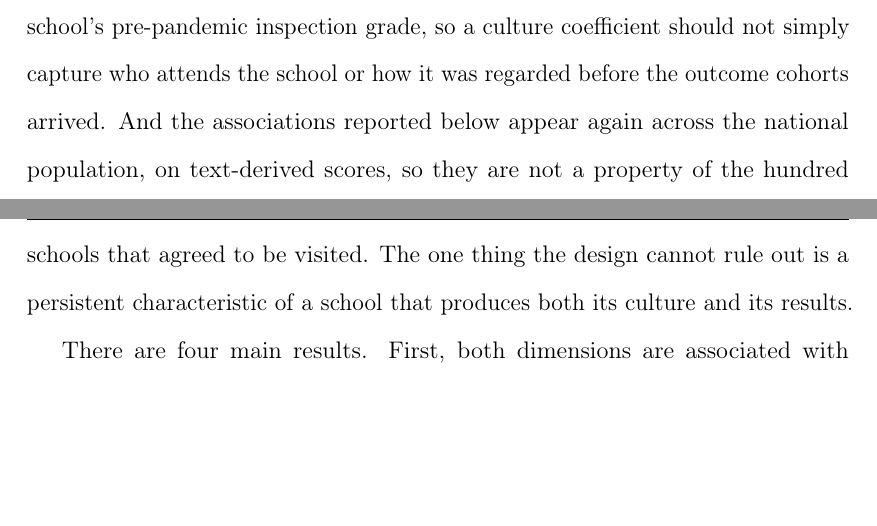
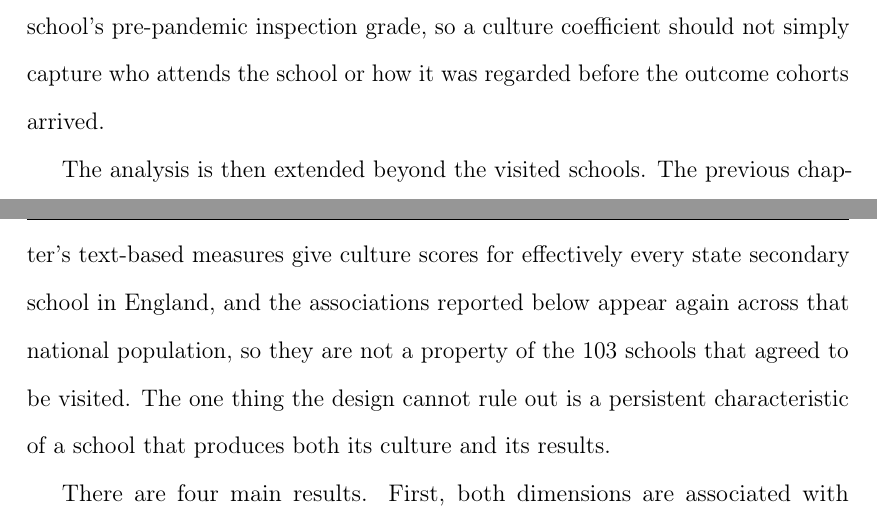
Before and after one commit to damianpphelan-cmd/phd-thesis-overleaf, a LaTeX thesis (main.tex, which reads chapters/03_paper2.tex): two parts of pages 102 and 103 of 170, joined at a grey line, cut so that both start at the same text, the shorter picture padded with empty space. Compiled offline with pdfLaTeX.

Commit message:
Sync thesis

```diff
--- a/chapters/03_paper2.tex
+++ b/chapters/03_paper2.tex
@@ -59,7 +59,9 @@ autonomy itself is not the operative channel. \citet{machin2020} show that the e
 
 In all of this work, warmth and strictness are never observed separately. An effective charter school of this kind is strict and warm at once: tight behaviour rules, and adults who know every pupil individually. The studies compare schools that run the whole package with schools that do not, so they can say that the package works, but not which part of it does. This paper separates the parts. It measures warmth and strictness separately, in ordinary schools rather than in schools designed around that combination, and estimates the association of each with progress while holding the other constant.
 
-The estimates are associations, not causal effects, and every one is presented as such. What the design does is narrow the list of other explanations. The outcome is value-added, so the largest confound in any school comparison, that stronger schools take stronger pupils, is removed at the start. The regressions then hold constant intake composition, prior attainment, school type, size, location and the school's pre-pandemic inspection grade, so a culture coefficient should not simply capture who attends the school or how it was regarded before the outcome cohorts arrived. And the associations reported below appear again across the national population, on text-derived scores, so they are not a property of the hundred schools that agreed to be visited. The one thing the design cannot rule out is a persistent characteristic of a school that produces both its culture and its results.
+The estimates are associations, not causal effects, and every one is presented as such. What the design does is narrow the list of other explanations. The outcome is value-added, so the largest confound in any school comparison, that stronger schools take stronger pupils, is removed at the start. The regressions then hold constant intake composition, prior attainment, school type, size, location and the school's pre-pandemic inspection grade, so a culture coefficient should not simply capture who attends the school or how it was regarded before the outcome cohorts arrived.
+
+The analysis is then extended beyond the visited schools. The previous chapter's text-based measures give culture scores for effectively every state secondary school in England, and the associations reported below appear again across that national population, so they are not a property of the \NTierOne{} schools that agreed to be visited. The one thing the design cannot rule out is a persistent characteristic of a school that produces both its culture and its results.
 
 There are four main results. First, both dimensions are associated with progress. A one-standard-deviation increase in enacted warmth is associated with Progress~8 that is $0.15$ of a grade higher; a one-standard-deviation increase in enacted strictness with $0.11$ of a grade. In standard deviations of Progress~8 across the schools these estimates use, that is $\PrimarySpecWSD$ and $\PrimarySpecSSD$. The two estimates are close in size, and the difference between them is not statistically significant, so the data do not rank the two dimensions. Both hold however the inspection-grade control is handled.
 
```
